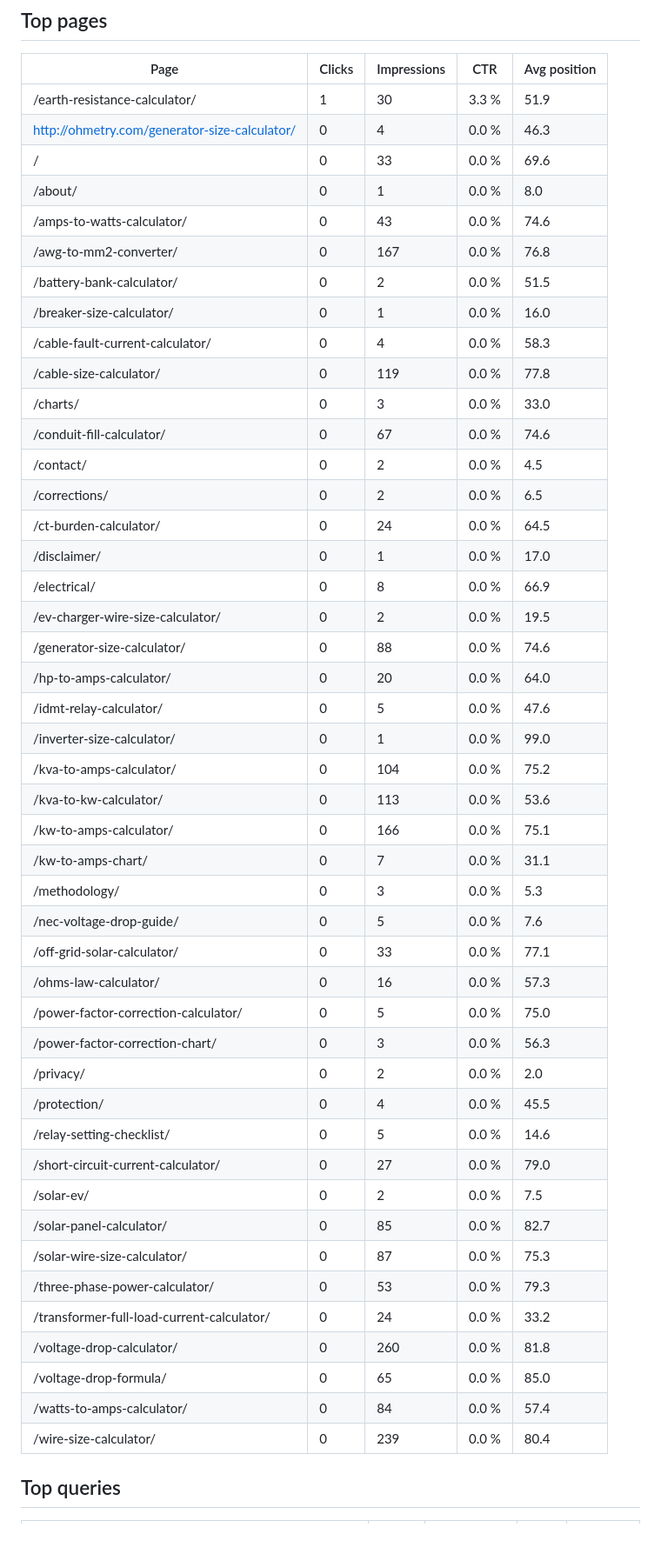
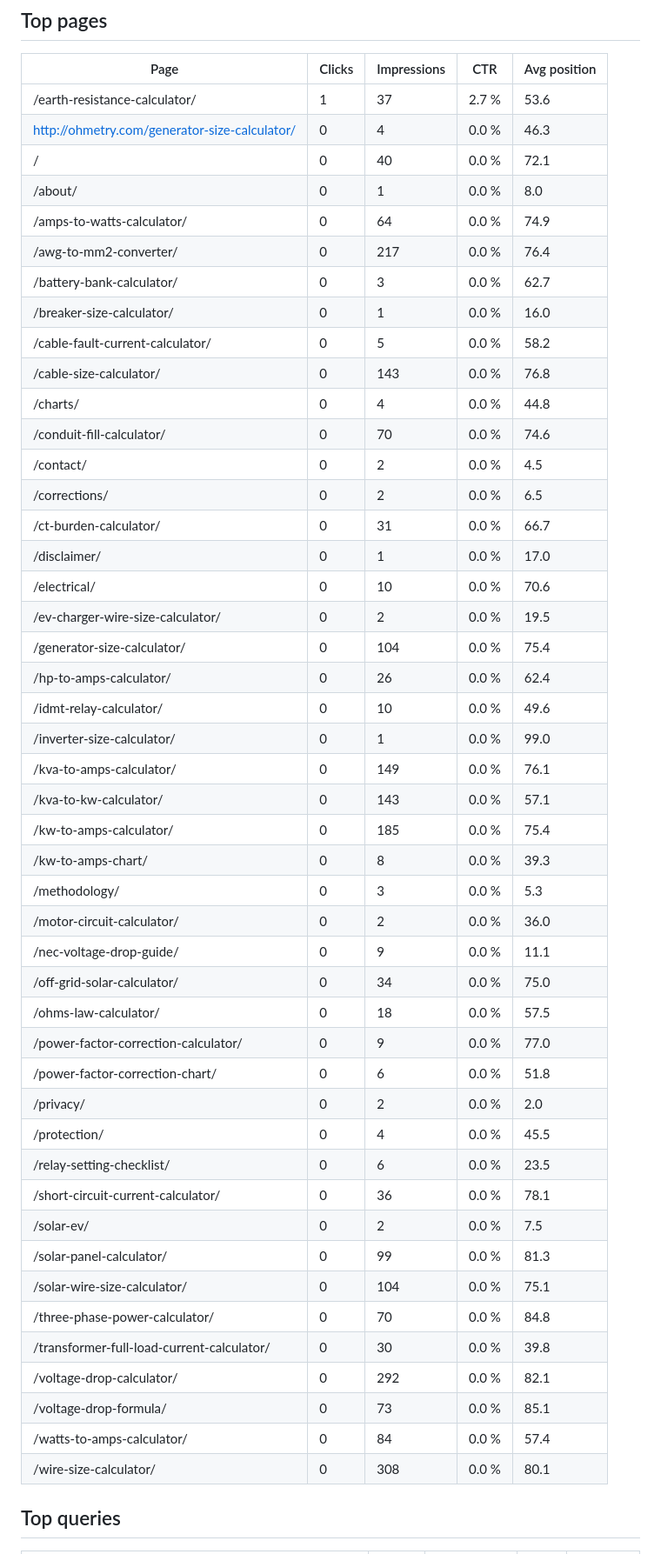
Before and after one commit to aminullah112-oss/Ohmetry, a Markdown page: docs/seo/gsc-report.md, the part around one of its changes. Shown at 87% size. Rendered like a GitHub page.

Commit message:
Weekly Search Console report

```diff
--- a/docs/seo/gsc-report.md
+++ b/docs/seo/gsc-report.md
@@ -6,51 +6,52 @@ Site: sc-domain:ohmetry.com. Period: 2026-09-18 to 2026-10-16. Generated 2026-10
 
 | Page | Clicks | Impressions | CTR | Avg position |
 |---|---|---|---|---|
-| /earth-resistance-calculator/ | 1 | 30 | 3.3 % | 51.9 |
+| /earth-resistance-calculator/ | 1 | 37 | 2.7 % | 53.6 |
 | http://ohmetry.com/generator-size-calculator/ | 0 | 4 | 0.0 % | 46.3 |
-| / | 0 | 33 | 0.0 % | 69.6 |
+| / | 0 | 40 | 0.0 % | 72.1 |
 | /about/ | 0 | 1 | 0.0 % | 8.0 |
-| /amps-to-watts-calculator/ | 0 | 43 | 0.0 % | 74.6 |
-| /awg-to-mm2-converter/ | 0 | 167 | 0.0 % | 76.8 |
-| /battery-bank-calculator/ | 0 | 2 | 0.0 % | 51.5 |
+| /amps-to-watts-calculator/ | 0 | 64 | 0.0 % | 74.9 |
+| /awg-to-mm2-converter/ | 0 | 217 | 0.0 % | 76.4 |
+| /battery-bank-calculator/ | 0 | 3 | 0.0 % | 62.7 |
 | /breaker-size-calculator/ | 0 | 1 | 0.0 % | 16.0 |
-| /cable-fault-current-calculator/ | 0 | 4 | 0.0 % | 58.3 |
-| /cable-size-calculator/ | 0 | 119 | 0.0 % | 77.8 |
-| /charts/ | 0 | 3 | 0.0 % | 33.0 |
-| /conduit-fill-calculator/ | 0 | 67 | 0.0 % | 74.6 |
+| /cable-fault-current-calculator/ | 0 | 5 | 0.0 % | 58.2 |
+| /cable-size-calculator/ | 0 | 143 | 0.0 % | 76.8 |
+| /charts/ | 0 | 4 | 0.0 % | 44.8 |
+| /conduit-fill-calculator/ | 0 | 70 | 0.0 % | 74.6 |
 | /contact/ | 0 | 2 | 0.0 % | 4.5 |
 | /corrections/ | 0 | 2 | 0.0 % | 6.5 |
-| /ct-burden-calculator/ | 0 | 24 | 0.0 % | 64.5 |
+| /ct-burden-calculator/ | 0 | 31 | 0.0 % | 66.7 |
 | /disclaimer/ | 0 | 1 | 0.0 % | 17.0 |
-| /electrical/ | 0 | 8 | 0.0 % | 66.9 |
+| /electrical/ | 0 | 10 | 0.0 % | 70.6 |
 | /ev-charger-wire-size-calculator/ | 0 | 2 | 0.0 % | 19.5 |
-| /generator-size-calculator/ | 0 | 88 | 0.0 % | 74.6 |
-| /hp-to-amps-calculator/ | 0 | 20 | 0.0 % | 64.0 |
-| /idmt-relay-calculator/ | 0 | 5 | 0.0 % | 47.6 |
+| /generator-size-calculator/ | 0 | 104 | 0.0 % | 75.4 |
+| /hp-to-amps-calculator/ | 0 | 26 | 0.0 % | 62.4 |
+| /idmt-relay-calculator/ | 0 | 10 | 0.0 % | 49.6 |
 | /inverter-size-calculator/ | 0 | 1 | 0.0 % | 99.0 |
-| /kva-to-amps-calculator/ | 0 | 104 | 0.0 % | 75.2 |
-| /kva-to-kw-calculator/ | 0 | 113 | 0.0 % | 53.6 |
-| /kw-to-amps-calculator/ | 0 | 166 | 0.0 % | 75.1 |
-| /kw-to-amps-chart/ | 0 | 7 | 0.0 % | 31.1 |
+| /kva-to-amps-calculator/ | 0 | 149 | 0.0 % | 76.1 |
+| /kva-to-kw-calculator/ | 0 | 143 | 0.0 % | 57.1 |
+| /kw-to-amps-calculator/ | 0 | 185 | 0.0 % | 75.4 |
+| /kw-to-amps-chart/ | 0 | 8 | 0.0 % | 39.3 |
 | /methodology/ | 0 | 3 | 0.0 % | 5.3 |
-| /nec-voltage-drop-guide/ | 0 | 5 | 0.0 % | 7.6 |
-| /off-grid-solar-calculator/ | 0 | 33 | 0.0 % | 77.1 |
-| /ohms-law-calculator/ | 0 | 16 | 0.0 % | 57.3 |
-| /power-factor-correction-calculator/ | 0 | 5 | 0.0 % | 75.0 |
-| /power-factor-correction-chart/ | 0 | 3 | 0.0 % | 56.3 |
+| /motor-circuit-calculator/ | 0 | 2 | 0.0 % | 36.0 |
+| /nec-voltage-drop-guide/ | 0 | 9 | 0.0 % | 11.1 |
+| /off-grid-solar-calculator/ | 0 | 34 | 0.0 % | 75.0 |
+| /ohms-law-calculator/ | 0 | 18 | 0.0 % | 57.5 |
+| /power-factor-correction-calculator/ | 0 | 9 | 0.0 % | 77.0 |
+| /power-factor-correction-chart/ | 0 | 6 | 0.0 % | 51.8 |
 | /privacy/ | 0 | 2 | 0.0 % | 2.0 |
 | /protection/ | 0 | 4 | 0.0 % | 45.5 |
-| /relay-setting-checklist/ | 0 | 5 | 0.0 % | 14.6 |
-| /short-circuit-current-calculator/ | 0 | 27 | 0.0 % | 79.0 |
+| /relay-setting-checklist/ | 0 | 6 | 0.0 % | 23.5 |
+| /short-circuit-current-calculator/ | 0 | 36 | 0.0 % | 78.1 |
 | /solar-ev/ | 0 | 2 | 0.0 % | 7.5 |
-| /solar-panel-calculator/ | 0 | 85 | 0.0 % | 82.7 |
-| /solar-wire-size-calculator/ | 0 | 87 | 0.0 % | 75.3 |
-| /three-phase-power-calculator/ | 0 | 53 | 0.0 % | 79.3 |
-| /transformer-full-load-current-calculator/ | 0 | 24 | 0.0 % | 33.2 |
-| /voltage-drop-calculator/ | 0 | 260 | 0.0 % | 81.8 |
-| /voltage-drop-formula/ | 0 | 65 | 0.0 % | 85.0 |
+| /solar-panel-calculator/ | 0 | 99 | 0.0 % | 81.3 |
+| /solar-wire-size-calculator/ | 0 | 104 | 0.0 % | 75.1 |
+| /three-phase-power-calculator/ | 0 | 70 | 0.0 % | 84.8 |
+| /transformer-full-load-current-calculator/ | 0 | 30 | 0.0 % | 39.8 |
+| /voltage-drop-calculator/ | 0 | 292 | 0.0 % | 82.1 |
+| /voltage-drop-formula/ | 0 | 73 | 0.0 % | 85.1 |
 | /watts-to-amps-calculator/ | 0 | 84 | 0.0 % | 57.4 |
-| /wire-size-calculator/ | 0 | 239 | 0.0 % | 80.4 |
+| /wire-size-calculator/ | 0 | 308 | 0.0 % | 80.1 |
 
 ## Top queries
 
```
Also changed, not shown: other parts of docs/seo/gsc-report.md (+13 -13 lines).
